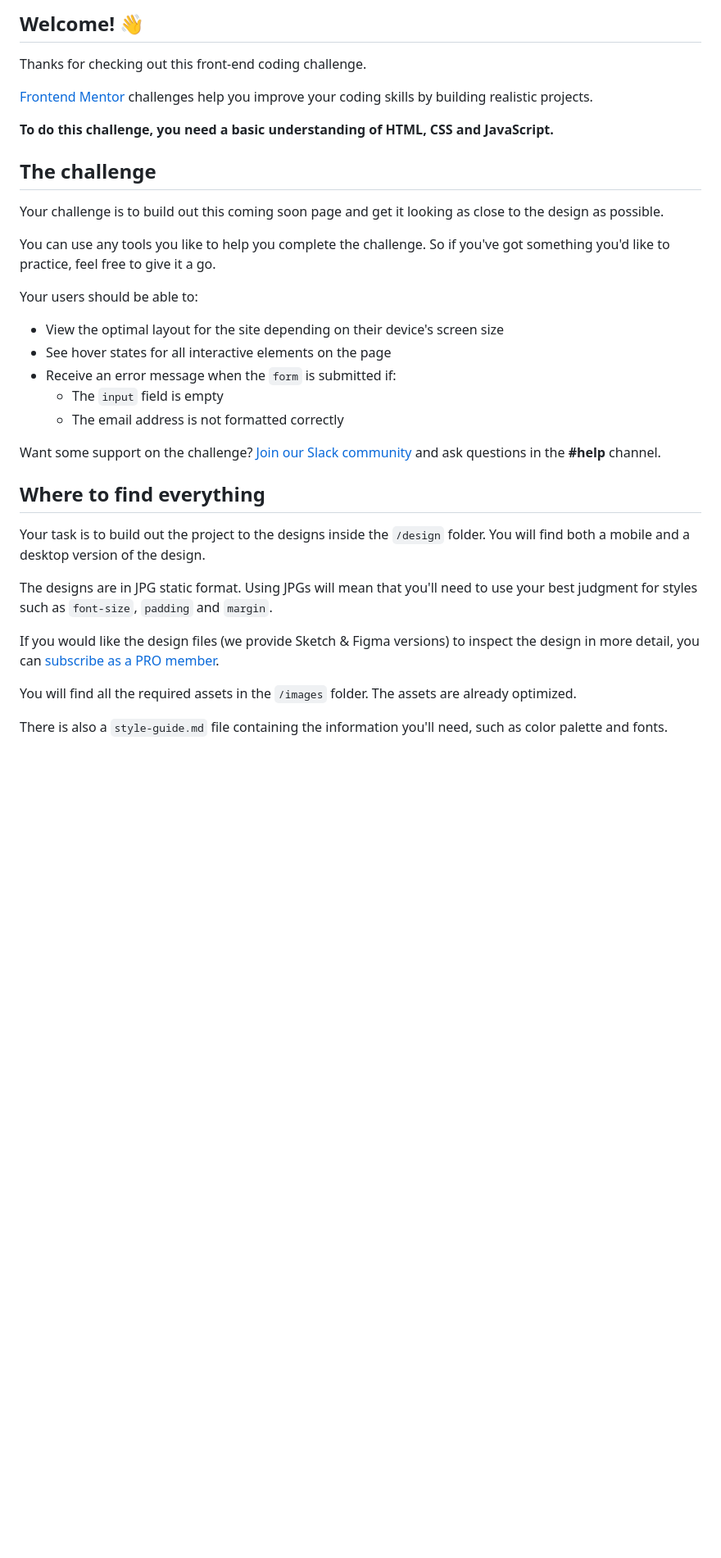
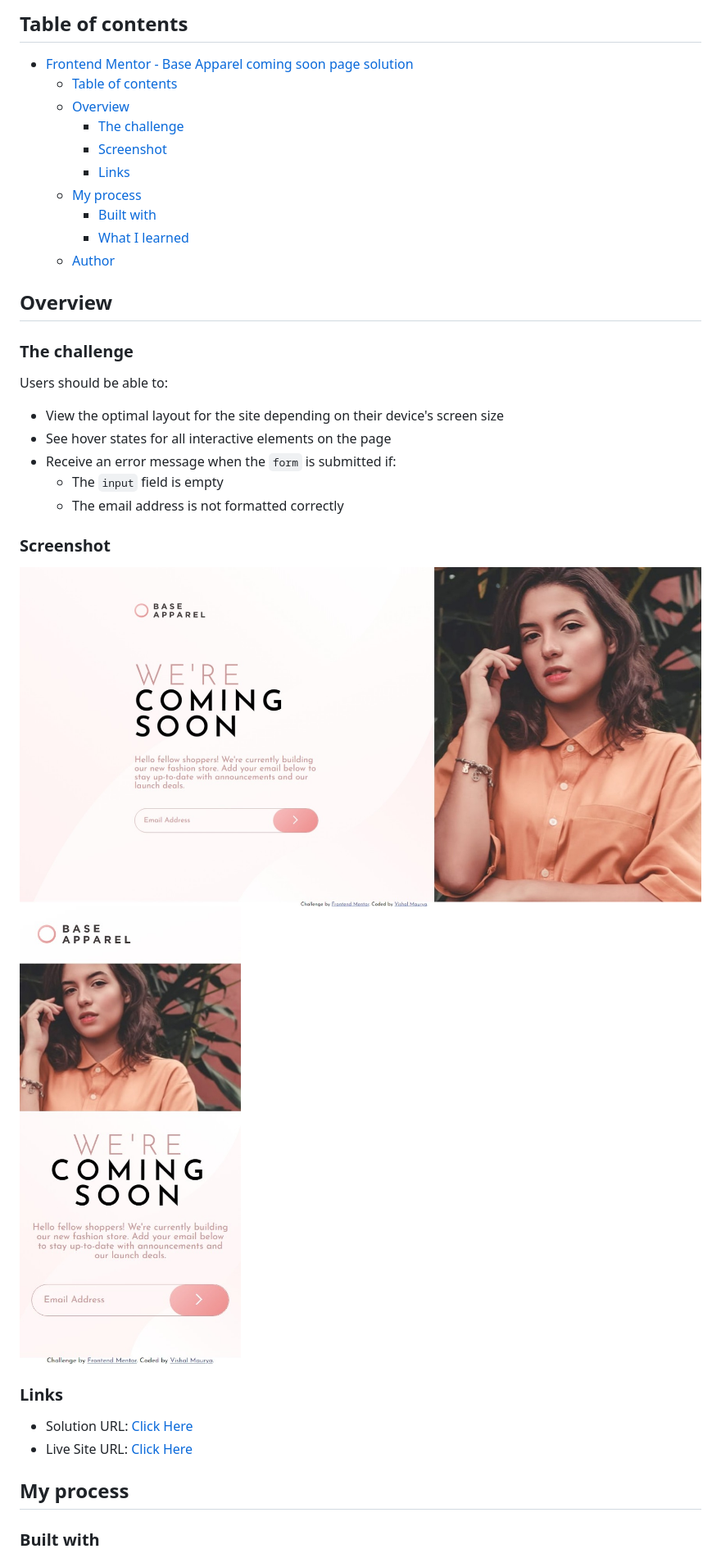
Before and after one commit to VishalMauryastp/base-apparel-coming-soon-master, a Markdown page: README.md, the part around the change printed below. Shown: that part at 82% size. Drawn GitHub-style; pictures changed too: images/desktop.jpeg (added), images/mobile.jpeg (added); blank space fills up the shorter version.

```diff
--- a/README.md
+++ b/README.md
@@ -4,19 +4,23 @@
 
-## Welcome! 👋
+## Table of contents
 
-Thanks for checking out this front-end coding challenge.
+- [Frontend Mentor - Base Apparel coming soon page solution](#frontend-mentor---base-apparel-coming-soon-page-solution)
+  - [Table of contents](#table-of-contents)
+  - [Overview](#overview)
+    - [The challenge](#the-challenge)
+    - [Screenshot](#screenshot)
+    - [Links](#links)
+  - [My process](#my-process)
+    - [Built with](#built-with)
+    - [What I learned](#what-i-learned)
+  - [Author](#author)
 
-[Frontend Mentor](https://www.frontendmentor.io) challenges help you improve your coding skills by building realistic projects.
 
-**To do this challenge, you need a basic understanding of HTML, CSS and JavaScript.**
+## Overview
 
-## The challenge
+### The challenge
 
-Your challenge is to build out this coming soon page and get it looking as close to the design as possible.
-
-You can use any tools you like to help you complete the challenge. So if you've got something you'd like to practice, feel free to give it a go.
-
-Your users should be able to:
+Users should be able to:
 
 - View the optimal layout for the site depending on their device's screen size
 - See hover states for all interactive elements on the page
@@ -24,17 +28,18 @@ Your users should be able to:
   - The `input` field is empty
   - The email address is not formatted correctly
 
-Want some support on the challenge? [Join our Slack community](https://www.frontendmentor.io/slack) and ask questions in the **#help** channel.
+### Screenshot
 
-## Where to find everything
+![Desktop View](./images/desktop.jpeg)
+![Mobile View](./images/mobile.jpeg)
 
-Your task is to build out the project to the designs inside the `/design` folder. You will find both a mobile and a desktop version of the design.
+### Links
 
-The designs are in JPG static format. Using JPGs will mean that you'll need to use your best judgment for styles such as `font-size`, `padding` and `margin`.
+- Solution URL: [Click Here](https://www.github.com/VishalMauryastp/base-apparel-coming-soon-master)
+- Live Site URL: [Click Here](https://vishalmauryastp.github.io/base-apparel-coming-soon-master/)
 
-If you would like the design files (we provide Sketch & Figma versions) to inspect the design in more detail, you can [subscribe as a PRO member](https://www.frontendmentor.io/pro).
 
-You will find all the required assets in the `/images` folder. The assets are already optimized.
+## My process
 
-There is also a `style-guide.md` file containing the information you'll need, such as color palette and fonts.
+### Built with
 
```
Also changed, not shown: other parts of README.md (+77 -47 lines), README-template.md (deleted, +0 -114 lines), 6 other files.
